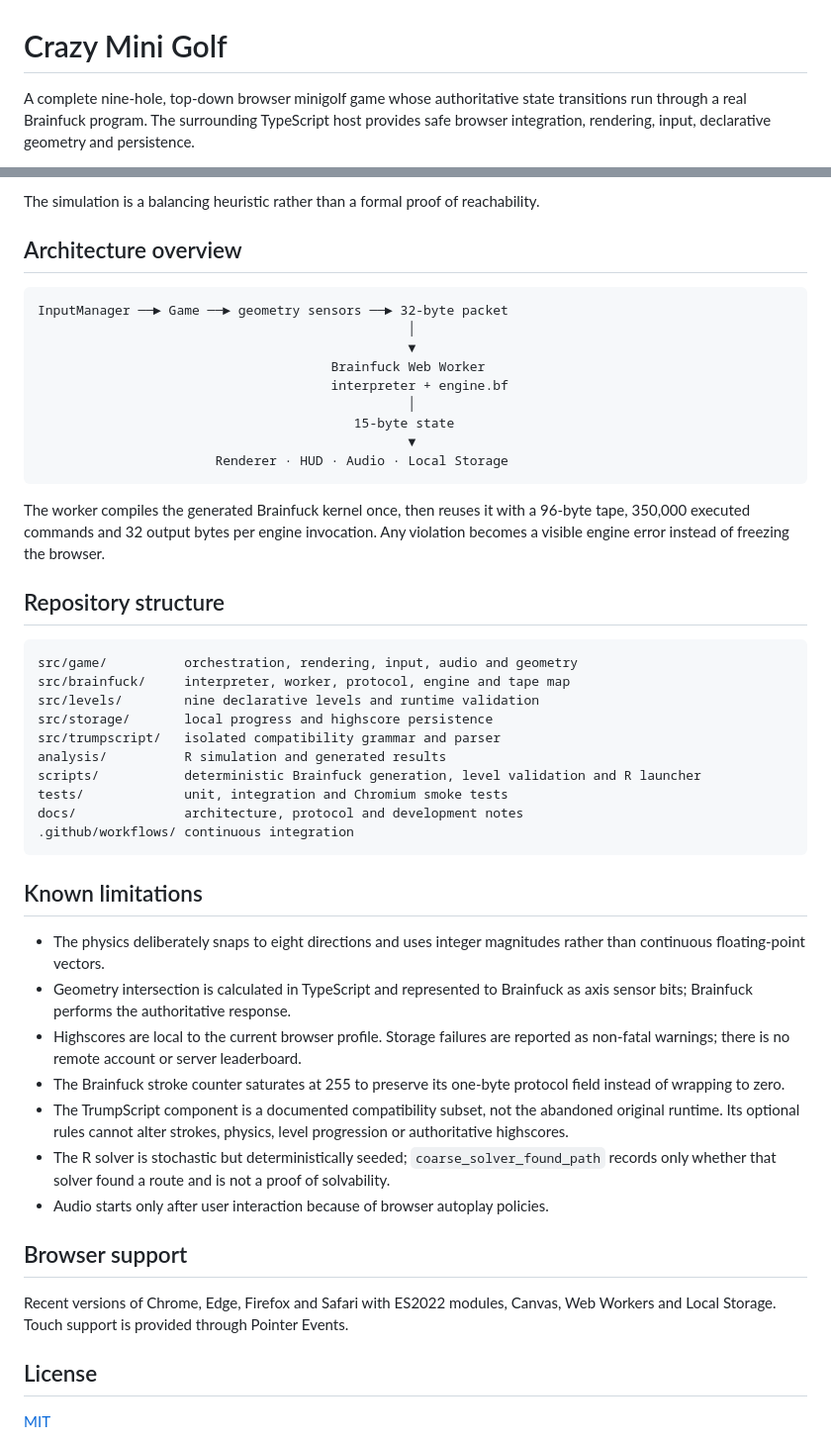
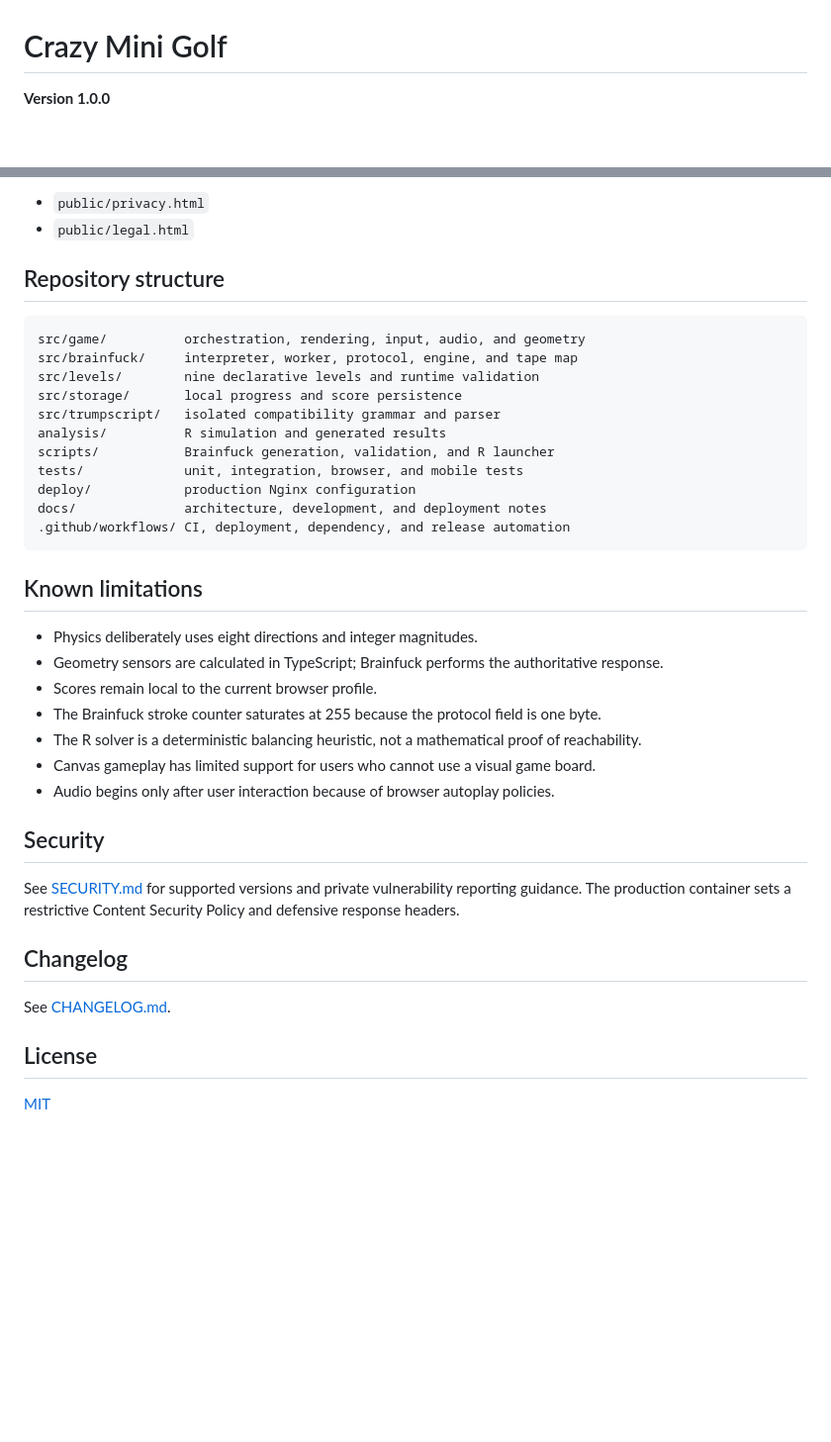
Before and after one commit to Pepitodrop/CrazyMiniGolf, a Markdown page: README.md, 2 parts joined by grey strips. Shown at 99% size. Drawn GitHub-style; blank space fills up the shorter version.

````diff
--- a/README.md
+++ b/README.md
@@ -1,4 +1,4 @@
 # Crazy Mini Golf
 
-A complete nine-hole, top-down browser minigolf game whose authoritative state transitions run through a real Brainfuck program. The surrounding TypeScript host provides safe browser integration, rendering, input, declarative geometry and persistence.
+**Version 1.0.0**
 
@@ -154,49 +129,39 @@ The deterministic analyzer reads all nine levels, simulates the same eight-direc
-The simulation is a balancing heuristic rather than a formal proof of reachability.
-
-## Architecture overview
-
-```text
-InputManager ──► Game ──► geometry sensors ──► 32-byte packet
-                                                │
-                                                ▼
-                                      Brainfuck Web Worker
-                                      interpreter + engine.bf
-                                                │
-                                         15-byte state
-                                                ▼
-                       Renderer · HUD · Audio · Local Storage
-```
-
-The worker compiles the generated Brainfuck kernel once, then reuses it with a 96-byte tape, 350,000 executed commands and 32 output bytes per engine invocation. Any violation becomes a visible engine error instead of freezing the browser.
+- `public/privacy.html`
+- `public/legal.html`
 
 ## Repository structure
 
 ```text
-src/game/          orchestration, rendering, input, audio and geometry
-src/brainfuck/     interpreter, worker, protocol, engine and tape map
+src/game/          orchestration, rendering, input, audio, and geometry
+src/brainfuck/     interpreter, worker, protocol, engine, and tape map
 src/levels/        nine declarative levels and runtime validation
-src/storage/       local progress and highscore persistence
+src/storage/       local progress and score persistence
 src/trumpscript/   isolated compatibility grammar and parser
 analysis/          R simulation and generated results
-scripts/           deterministic Brainfuck generation, level validation and R launcher
-tests/             unit, integration and Chromium smoke tests
-docs/              architecture, protocol and development notes
-.github/workflows/ continuous integration
+scripts/           Brainfuck generation, validation, and R launcher
+tests/             unit, integration, browser, and mobile tests
+deploy/            production Nginx configuration
+docs/              architecture, development, and deployment notes
+.github/workflows/ CI, deployment, dependency, and release automation
 ```
 
 ## Known limitations
 
-- The physics deliberately snaps to eight directions and uses integer magnitudes rather than continuous floating-point vectors.
-- Geometry intersection is calculated in TypeScript and represented to Brainfuck as axis sensor bits; Brainfuck performs the authoritative response.
-- Highscores are local to the current browser profile. Storage failures are reported as non-fatal warnings; there is no remote account or server leaderboard.
-- The Brainfuck stroke counter saturates at 255 to preserve its one-byte protocol field instead of wrapping to zero.
-- The TrumpScript component is a documented compatibility subset, not the abandoned original runtime. Its optional rules cannot alter strokes, physics, level progression or authoritative highscores.
-- The R solver is stochastic but deterministically seeded; `coarse_solver_found_path` records only whether that solver found a route and is not a proof of solvability.
-- Audio starts only after user interaction because of browser autoplay policies.
+- Physics deliberately uses eight directions and integer magnitudes.
+- Geometry sensors are calculated in TypeScript; Brainfuck performs the authoritative response.
+- Scores remain local to the current browser profile.
+- The Brainfuck stroke counter saturates at 255 because the protocol field is one byte.
+- The R solver is a deterministic balancing heuristic, not a mathematical proof of reachability.
+- Canvas gameplay has limited support for users who cannot use a visual game board.
+- Audio begins only after user interaction because of browser autoplay policies.
 
-## Browser support
+## Security
 
-Recent versions of Chrome, Edge, Firefox and Safari with ES2022 modules, Canvas, Web Workers and Local Storage. Touch support is provided through Pointer Events.
+See [SECURITY.md](SECURITY.md) for supported versions and private vulnerability reporting guidance. The production container sets a restrictive Content Security Policy and defensive response headers.
+
+## Changelog
+
+See [CHANGELOG.md](CHANGELOG.md).
 
 ## License
 
````
Also changed, not shown: other parts of README.md (+72 -97 lines).
